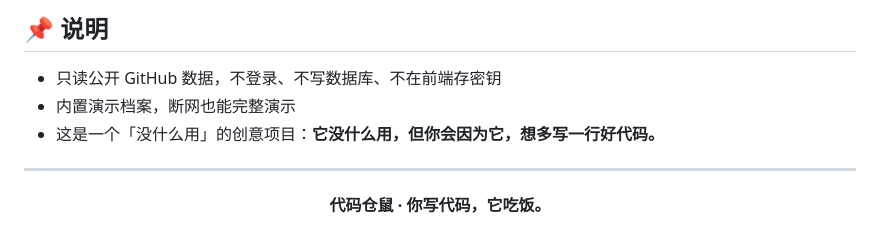
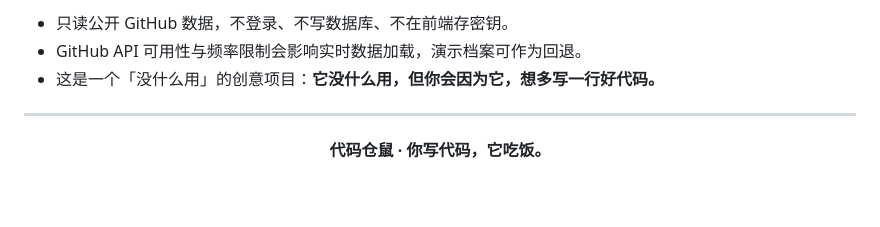
Before and after one commit to hahaaa520/kiro-repo-hamster, a Markdown page: README.md, the part around one of its changes. GitHub-like rendering; blank space fills up the shorter version.

```diff
--- a/README.md
+++ b/README.md
@@ -156,8 +132,6 @@ Hook 模板：
 
-## 📌 说明
-
-- 只读公开 GitHub 数据，不登录、不写数据库、不在前端存密钥
-- 内置演示档案，断网也能完整演示
+- 只读公开 GitHub 数据，不登录、不写数据库、不在前端存密钥。
+- GitHub API 可用性与频率限制会影响实时数据加载，演示档案可作为回退。
 - 这是一个「没什么用」的创意项目：**它没什么用，但你会因为它，想多写一行好代码。**
 
 ---
```
Also changed, not shown: other parts of README.md (+44 -68 lines).
